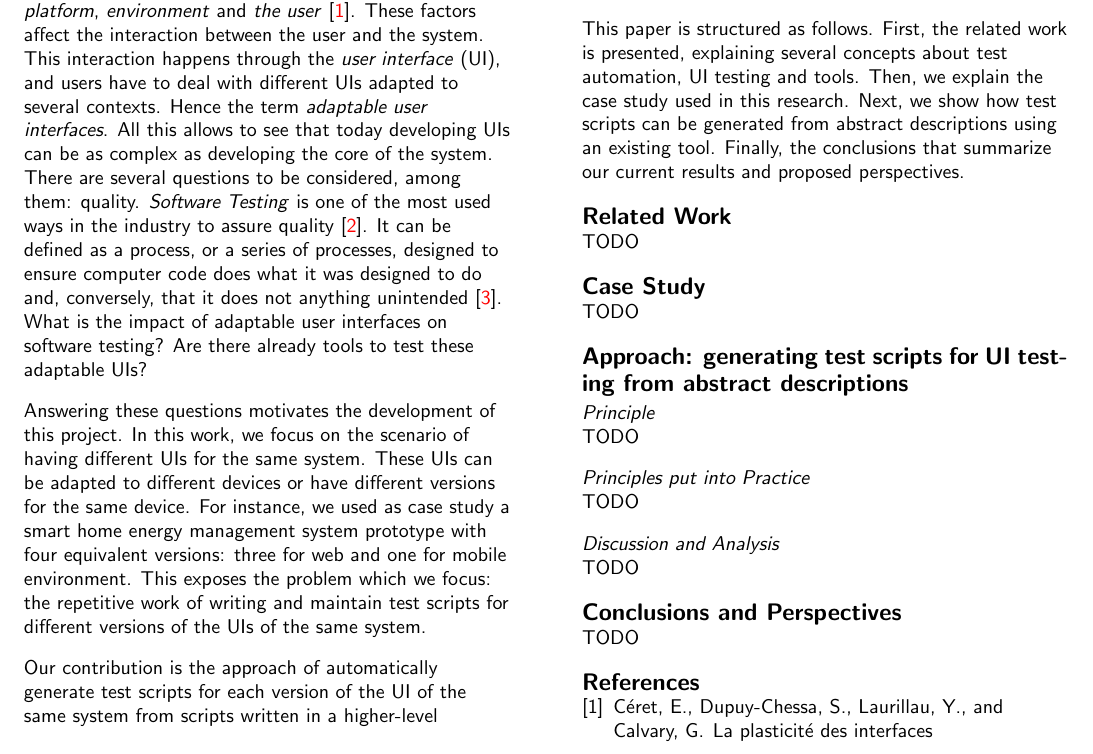
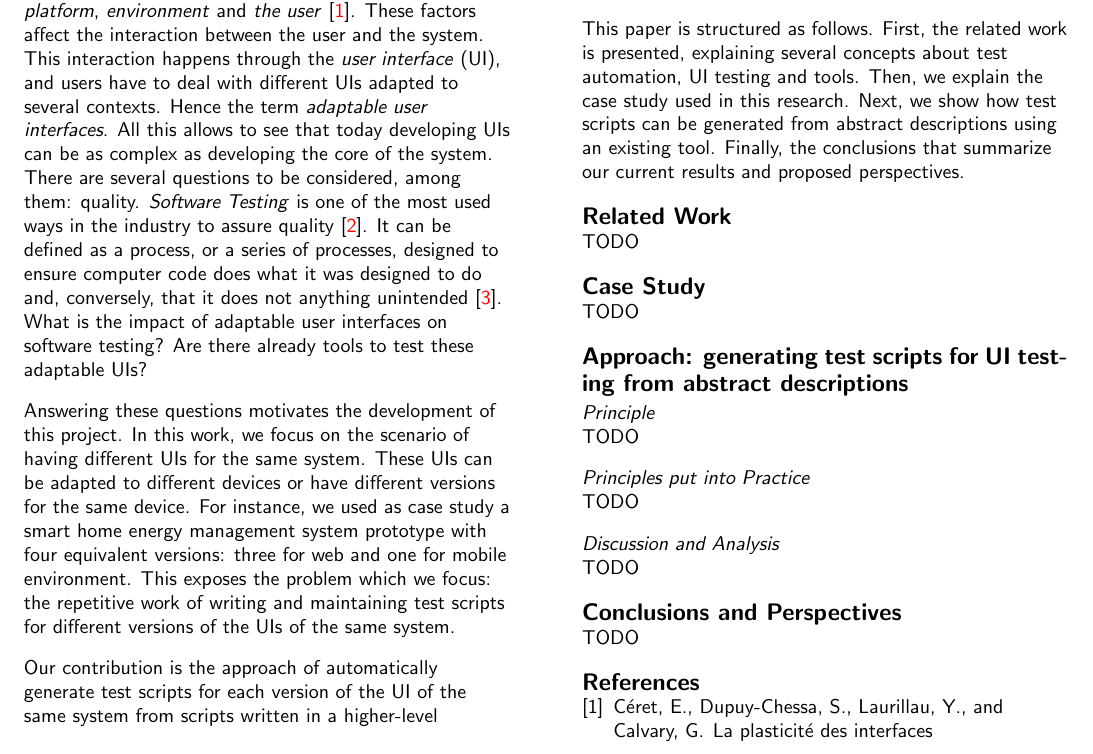
Before and after one commit to nelsonmlneto/pfe-paper, a LaTeX document (paper.tex): part of page 2 of 3, cut so that both start at the same text. Compiled offline with pdfLaTeX.

Commit message:
Grammar correction

```diff
--- a/paper.tex
+++ b/paper.tex
@@ -99,7 +99,7 @@ pour une description du ACM Classification system.
 % =============================================================================
 Nowadays, with the rise of mobile devices such as notebooks, smartphones, smartwatches and tablets, there is computer systems running everywhere and in different \textit{contexts of use}, which involves three factors: the \textit{platform}, \textit{environment} and \textit{the user}~\cite{ui-eric-plasticity-vs-responsive}. These factors affect the interaction between the user and the system. This interaction happens through the \textit{user interface} (UI), and users have to deal with different UIs adapted to several contexts. Hence the term \textit{adaptable user interfaces}. All this allows to see that today developing UIs can be as complex as developing the core of the system. There are several questions to be considered, among them: quality. \textit{Software Testing} is one of the most used ways in the industry to assure quality~\cite{test-hdr-lydie}. It can be defined as a process, or a series of processes, designed to ensure computer code does what it was designed to do and, conversely, that it does not anything unintended~\cite{test-art-of-testing}. What is the impact of adaptable user interfaces on software testing? Are there already tools to test these adaptable UIs?
 
-Answering these questions motivates the development of this project. In this work, we focus on the scenario of having different UIs for the same system. These UIs can be adapted to different devices or have different versions for the same device. For instance, we used as case study a smart home energy management system prototype with four equivalent versions: three for web and one for mobile environment. This exposes the problem which we focus: the repetitive work of writing and maintain test scripts for different versions of the UIs of the same system.
+Answering these questions motivates the development of this project. In this work, we focus on the scenario of having different UIs for the same system. These UIs can be adapted to different devices or have different versions for the same device. For instance, we used as case study a smart home energy management system prototype with four equivalent versions: three for web and one for mobile environment. This exposes the problem which we focus: the repetitive work of writing and maintaining test scripts for different versions of the UIs of the same system.
 
 Our contribution is the approach of automatically generate test scripts for each version of the UI of the same system from scripts written in a higher-level language. In other words, testers would be able to write test cases for all the versions using abstract descriptions. A tool would be responsible for interpreting these descriptions and generating test scripts ready to be executed for each version of the UI.
 
```
